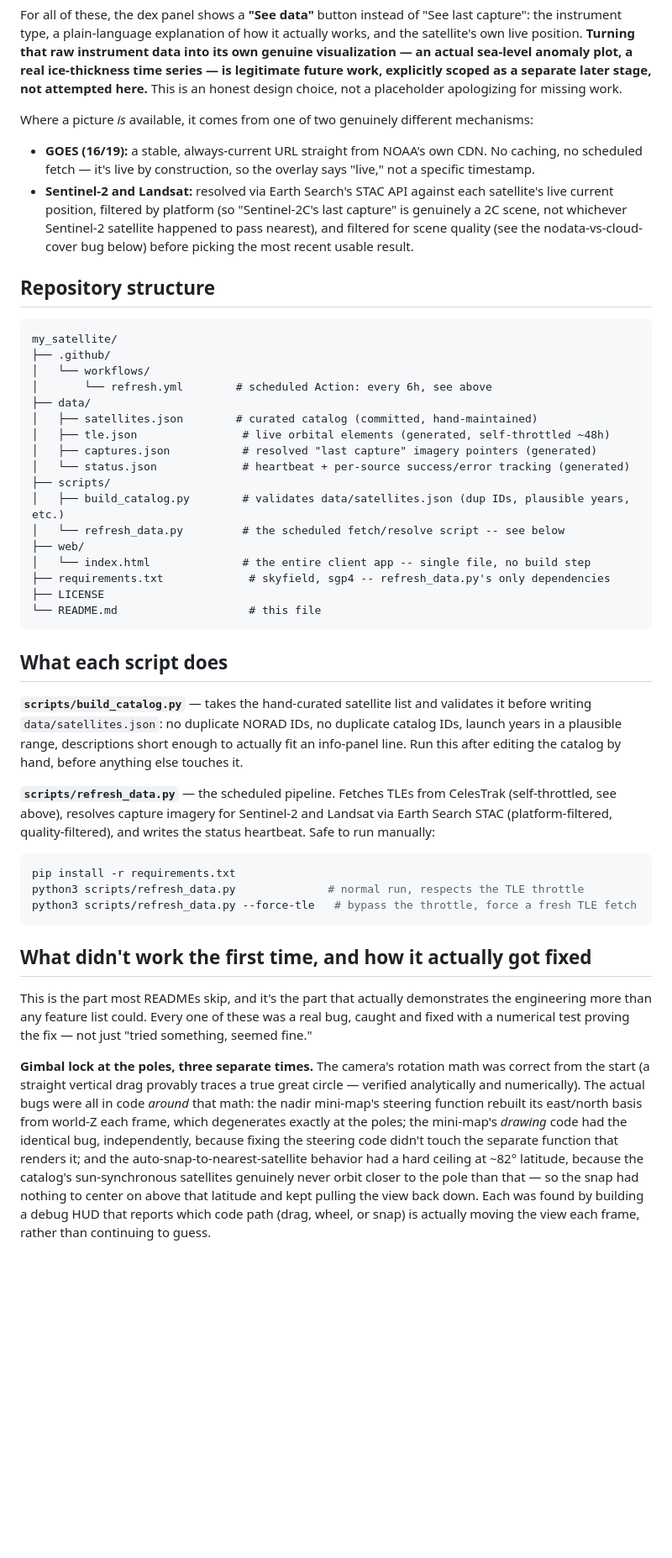
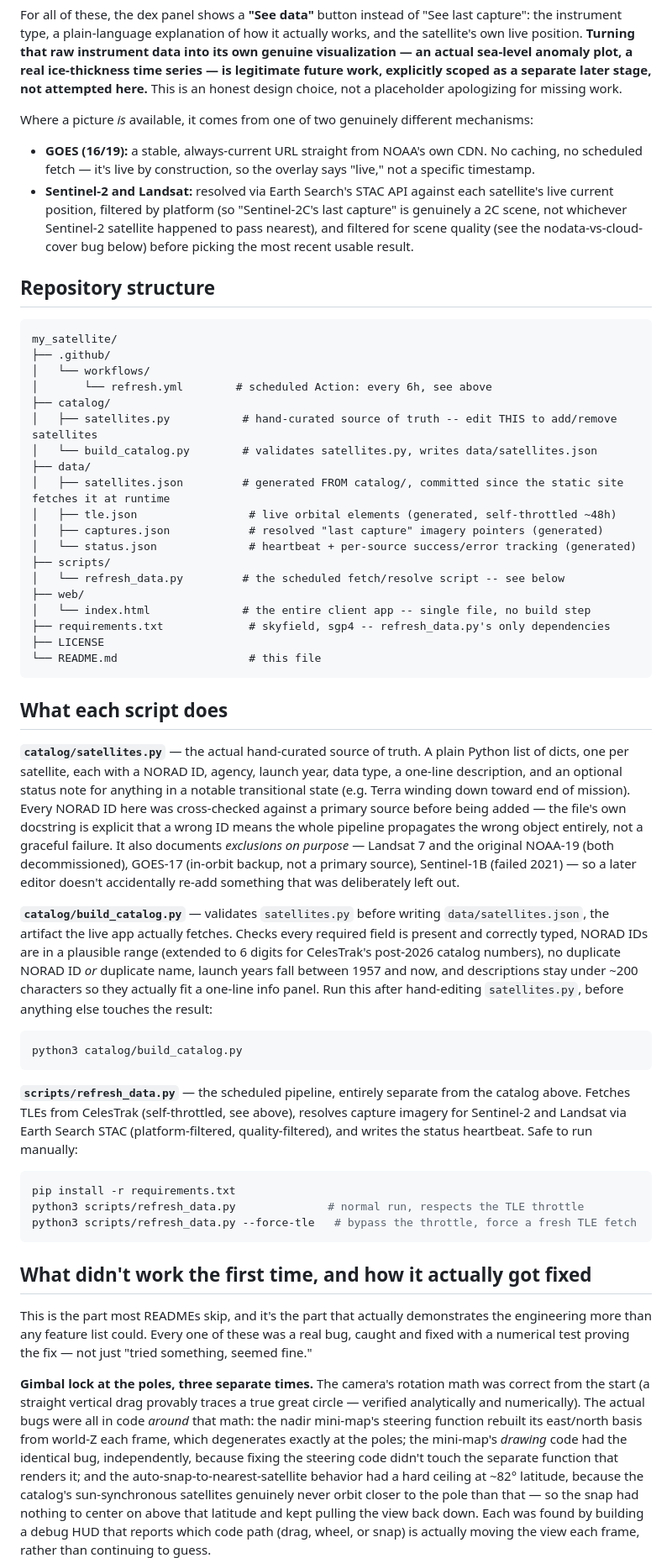
Before and after one commit to Goheist01/my_satellite, a Markdown page: README.md, the part around one of its changes. Shown at 84% size. Drawn GitHub-style; blank space fills up the shorter version.

Commit message:
catalog/ directory correctly

````diff
--- a/README.md
+++ b/README.md
@@ -129,7 +129,7 @@ future work, explicitly scoped as a separate later stage, not attempted
 here.** This is an honest design choice, not a placeholder apologizing for
 missing work.
 
-Where a picture *is* available, it comes from one of two genuinely
+Where a picture _is_ available, it comes from one of two genuinely
 different mechanisms:
 
 - **GOES (16/19):** a stable, always-current URL straight from NOAA's own
@@ -149,13 +149,15 @@ my_satellite/
 ├── .github/
 │   └── workflows/
 │       └── refresh.yml        # scheduled Action: every 6h, see above
+├── catalog/
+│   ├── satellites.py           # hand-curated source of truth -- edit THIS to add/remove satellites
+│   └── build_catalog.py        # validates satellites.py, writes data/satellites.json
 ├── data/
-│   ├── satellites.json        # curated catalog (committed, hand-maintained)
-│   ├── tle.json                # live orbital elements (generated, self-throttled ~48h)
-│   ├── captures.json           # resolved "last capture" imagery pointers (generated)
-│   └── status.json             # heartbeat + per-source success/error tracking (generated)
+│   ├── satellites.json         # generated FROM catalog/, committed since the static site fetches it at runtime
+│   ├── tle.json                 # live orbital elements (generated, self-throttled ~48h)
+│   ├── captures.json            # resolved "last capture" imagery pointers (generated)
+│   └── status.json              # heartbeat + per-source success/error tracking (generated)
 ├── scripts/
-│   ├── build_catalog.py        # validates data/satellites.json (dup IDs, plausible years, etc.)
 │   └── refresh_data.py         # the scheduled fetch/resolve script -- see below
 ├── web/
 │   └── index.html              # the entire client app -- single file, no build step
@@ -166,16 +168,36 @@ my_satellite/
 
 ## What each script does
 
-**`scripts/build_catalog.py`** — takes the hand-curated satellite list and
-validates it before writing `data/satellites.json`: no duplicate NORAD IDs,
-no duplicate catalog IDs, launch years in a plausible range, descriptions
-short enough to actually fit an info-panel line. Run this after editing the
-catalog by hand, before anything else touches it.
+**`catalog/satellites.py`** — the actual hand-curated source of truth. A
+plain Python list of dicts, one per satellite, each with a NORAD ID, agency,
+launch year, data type, a one-line description, and an optional status note
+for anything in a notable transitional state (e.g. Terra winding down toward
+end of mission). Every NORAD ID here was cross-checked against a primary
+source before being added — the file's own docstring is explicit that a
+wrong ID means the whole pipeline propagates the wrong object entirely, not
+a graceful failure. It also documents _exclusions on purpose_ — Landsat 7
+and the original NOAA-19 (both decommissioned), GOES-17 (in-orbit backup,
+not a primary source), Sentinel-1B (failed 2021) — so a later editor
+doesn't accidentally re-add something that was deliberately left out.
 
-**`scripts/refresh_data.py`** — the scheduled pipeline. Fetches TLEs from
-CelesTrak (self-throttled, see above), resolves capture imagery for
-Sentinel-2 and Landsat via Earth Search STAC (platform-filtered,
-quality-filtered), and writes the status heartbeat. Safe to run manually:
+**`catalog/build_catalog.py`** — validates `satellites.py` before writing
+`data/satellites.json`, the artifact the live app actually fetches. Checks
+every required field is present and correctly typed, NORAD IDs are in a
+plausible range (extended to 6 digits for CelesTrak's post-2026 catalog
+numbers), no duplicate NORAD ID _or_ duplicate name, launch years fall
+between 1957 and now, and descriptions stay under ~200 characters so they
+actually fit a one-line info panel. Run this after hand-editing
+`satellites.py`, before anything else touches the result:
+
+```bash
+python3 catalog/build_catalog.py
+```
+
+**`scripts/refresh_data.py`** — the scheduled pipeline, entirely separate
+from the catalog above. Fetches TLEs from CelesTrak (self-throttled, see
+above), resolves capture imagery for Sentinel-2 and Landsat via Earth
+Search STAC (platform-filtered, quality-filtered), and writes the status
+heartbeat. Safe to run manually:
 
 ```bash
 pip install -r requirements.txt
@@ -193,9 +215,9 @@ fix — not just "tried something, seemed fine."
 **Gimbal lock at the poles, three separate times.** The camera's rotation
 math was correct from the start (a straight vertical drag provably traces a
 true great circle — verified analytically and numerically). The actual bugs
-were all in code *around* that math: the nadir mini-map's steering function
+were all in code _around_ that math: the nadir mini-map's steering function
 rebuilt its east/north basis from world-Z each frame, which degenerates
-exactly at the poles; the mini-map's *drawing* code had the identical bug,
+exactly at the poles; the mini-map's _drawing_ code had the identical bug,
 independently, because fixing the steering code didn't touch the separate
 function that renders it; and the auto-snap-to-nearest-satellite behavior
 had a hard ceiling at ~82° latitude, because the catalog's sun-synchronous
````
Also changed, not shown: other parts of README.md (+13 -12 lines).
